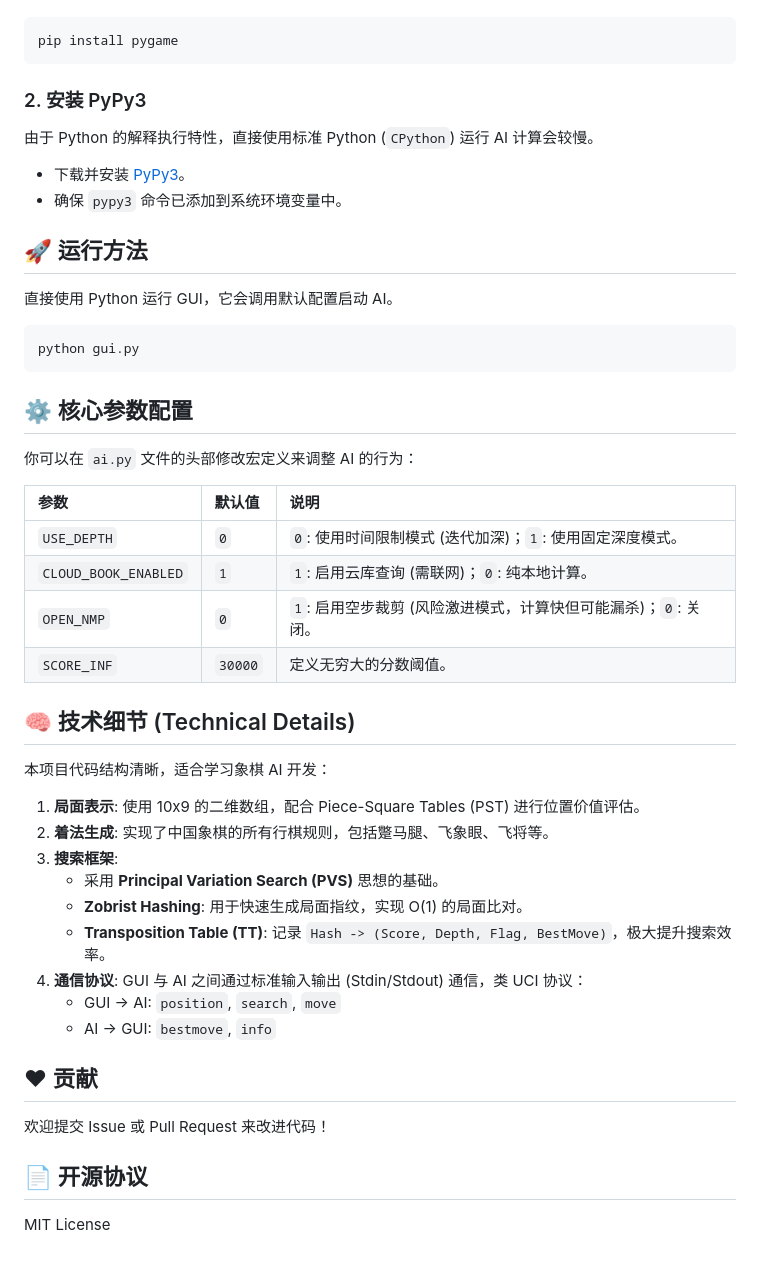
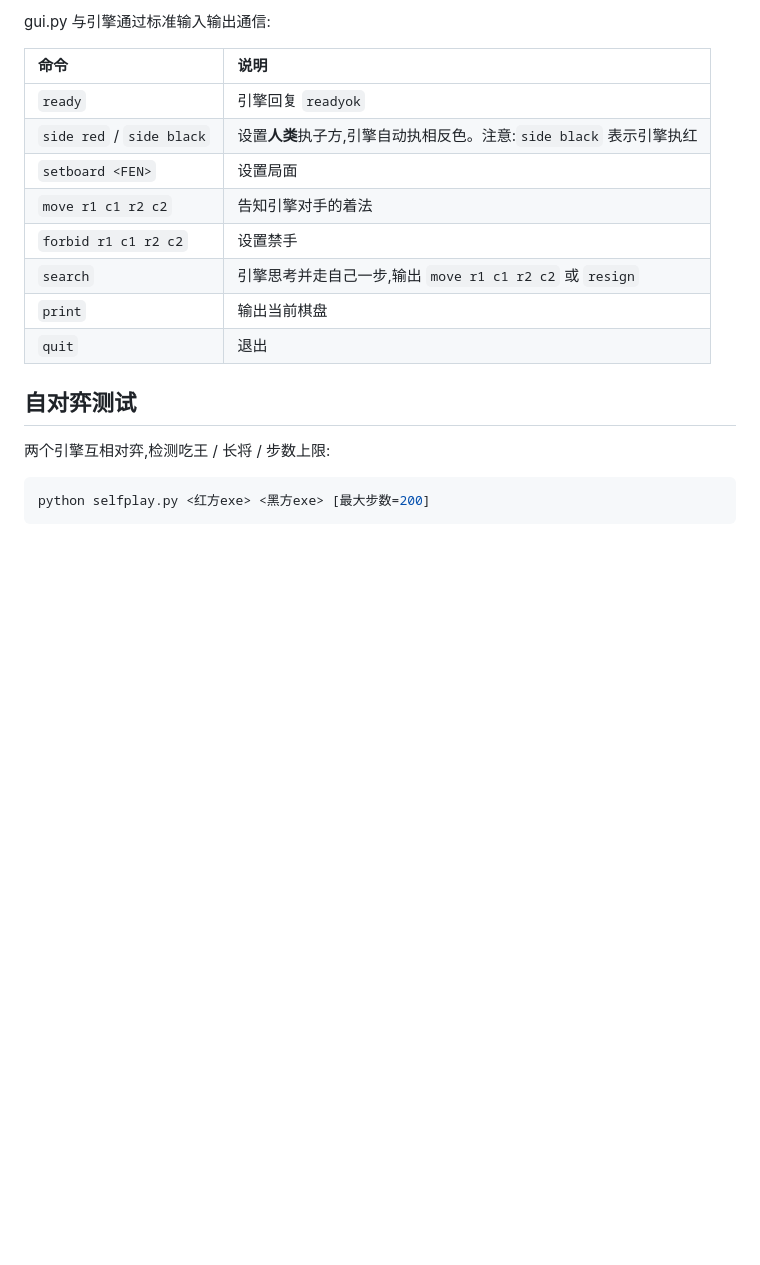
Before and after one commit to childofcuriosity/chinese-chess-xiangqi-searcher, a Markdown page: README.md, the part around the change printed below. Rendered like a GitHub page; blank space fills up the shorter version.

````diff
--- a/README.md
+++ b/README.md
@@ -31,50 +55,20 @@
+gui.py 与引擎通过标准输入输出通信:
+
+| 命令 | 说明 |
+| :--- | :--- |
+| `ready` | 引擎回复 `readyok` |
+| `side red` / `side black` | 设置**人类**执子方,引擎自动执相反色。注意:`side black` 表示引擎执红 |
+| `setboard <FEN>` | 设置局面 |
+| `move r1 c1 r2 c2` | 告知引擎对手的着法 |
+| `forbid r1 c1 r2 c2` | 设置禁手 |
+| `search` | 引擎思考并走自己一步,输出 `move r1 c1 r2 c2` 或 `resign` |
+| `print` | 输出当前棋盘 |
+| `quit` | 退出 |
+
+## 自对弈测试
+
+两个引擎互相对弈,检测吃王 / 长将 / 步数上限:
 
 ```bash
-pip install pygame
+python selfplay.py <红方exe> <黑方exe> [最大步数=200]
 ```
-
-### 2. 安装 PyPy3
-由于 Python 的解释执行特性，直接使用标准 Python (`CPython`) 运行 AI 计算会较慢。
-*   下载并安装 [PyPy3](https://www.pypy.org/download.html)。
-*   确保 `pypy3` 命令已添加到系统环境变量中。
-
-## 🚀 运行方法
-
-直接使用 Python 运行 GUI，它会调用默认配置启动 AI。
-
-```bash
-python gui.py
-```
-
-## ⚙️ 核心参数配置
-
-你可以在 `ai.py` 文件的头部修改宏定义来调整 AI 的行为：
-
-| 参数 | 默认值 | 说明 |
-| :--- | :--- | :--- |
-| `USE_DEPTH` | `0` | `0`: 使用时间限制模式 (迭代加深)；`1`: 使用固定深度模式。 |
-| `CLOUD_BOOK_ENABLED` | `1` | `1`: 启用云库查询 (需联网)；`0`: 纯本地计算。 |
-| `OPEN_NMP` | `0` | `1`: 启用空步裁剪 (风险激进模式，计算快但可能漏杀)；`0`: 关闭。 |
-| `SCORE_INF` | `30000` | 定义无穷大的分数阈值。 |
-
-## 🧠 技术细节 (Technical Details)
-
-本项目代码结构清晰，适合学习象棋 AI 开发：
-
-1.  **局面表示**: 使用 10x9 的二维数组，配合 Piece-Square Tables (PST) 进行位置价值评估。
-2.  **着法生成**: 实现了中国象棋的所有行棋规则，包括蹩马腿、飞象眼、飞将等。
-3.  **搜索框架**:
-    *   采用 **Principal Variation Search (PVS)** 思想的基础。
-    *   **Zobrist Hashing**: 用于快速生成局面指纹，实现 O(1) 的局面比对。
-    *   **Transposition Table (TT)**: 记录 `Hash -> (Score, Depth, Flag, BestMove)`，极大提升搜索效率。
-4.  **通信协议**: GUI 与 AI 之间通过标准输入输出 (Stdin/Stdout) 通信，类 UCI 协议：
-    *   GUI -> AI: `position`, `search`, `move`
-    *   AI -> GUI: `bestmove`, `info`
-
-## ❤ 贡献
-
-欢迎提交 Issue 或 Pull Request 来改进代码！
-
-## 📄 开源协议
-
-MIT License
````
Also changed, not shown: other parts of README.md (+45 -21 lines), 开局界面.png (added), 计算日志界面.png (added), 1 other file.
